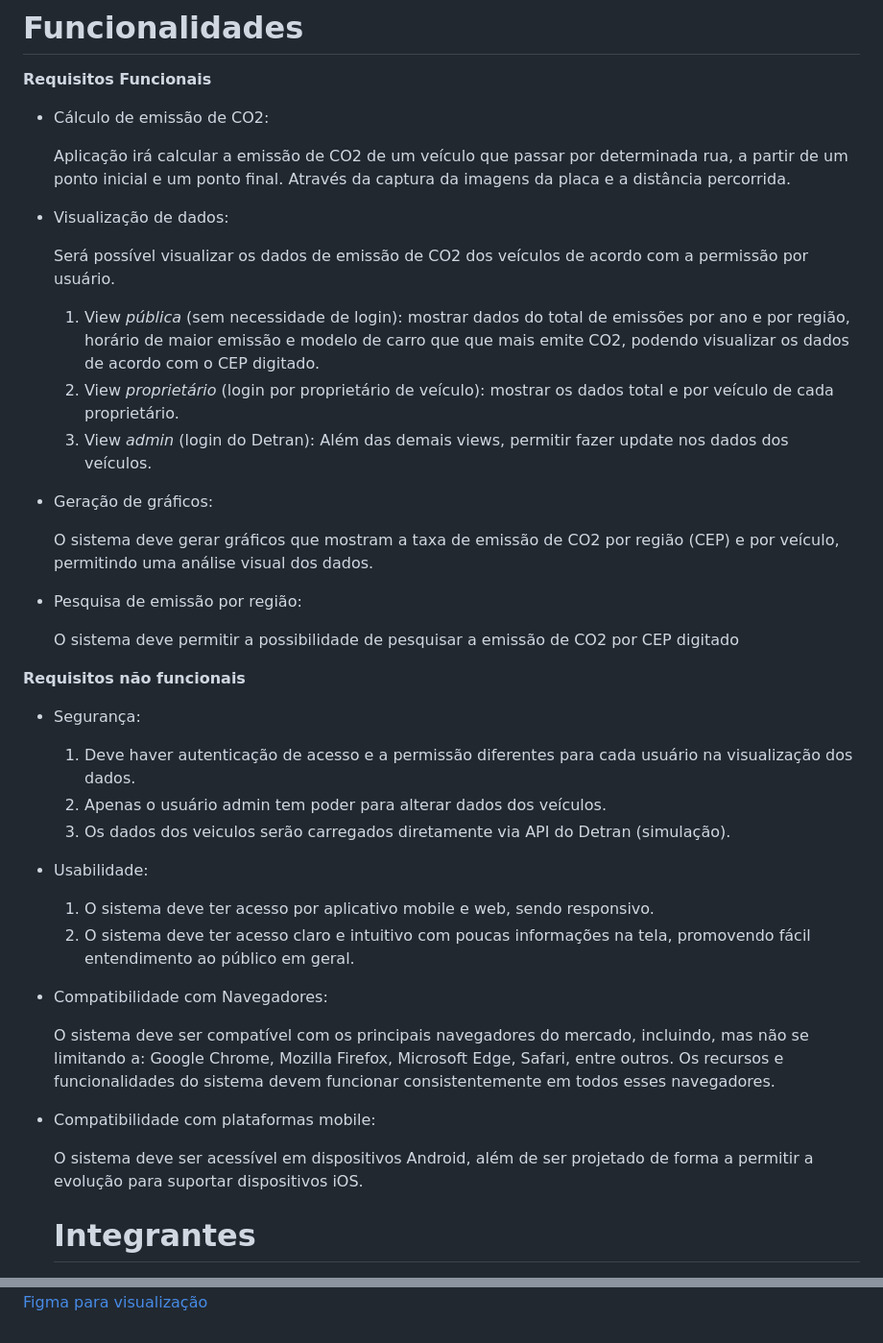
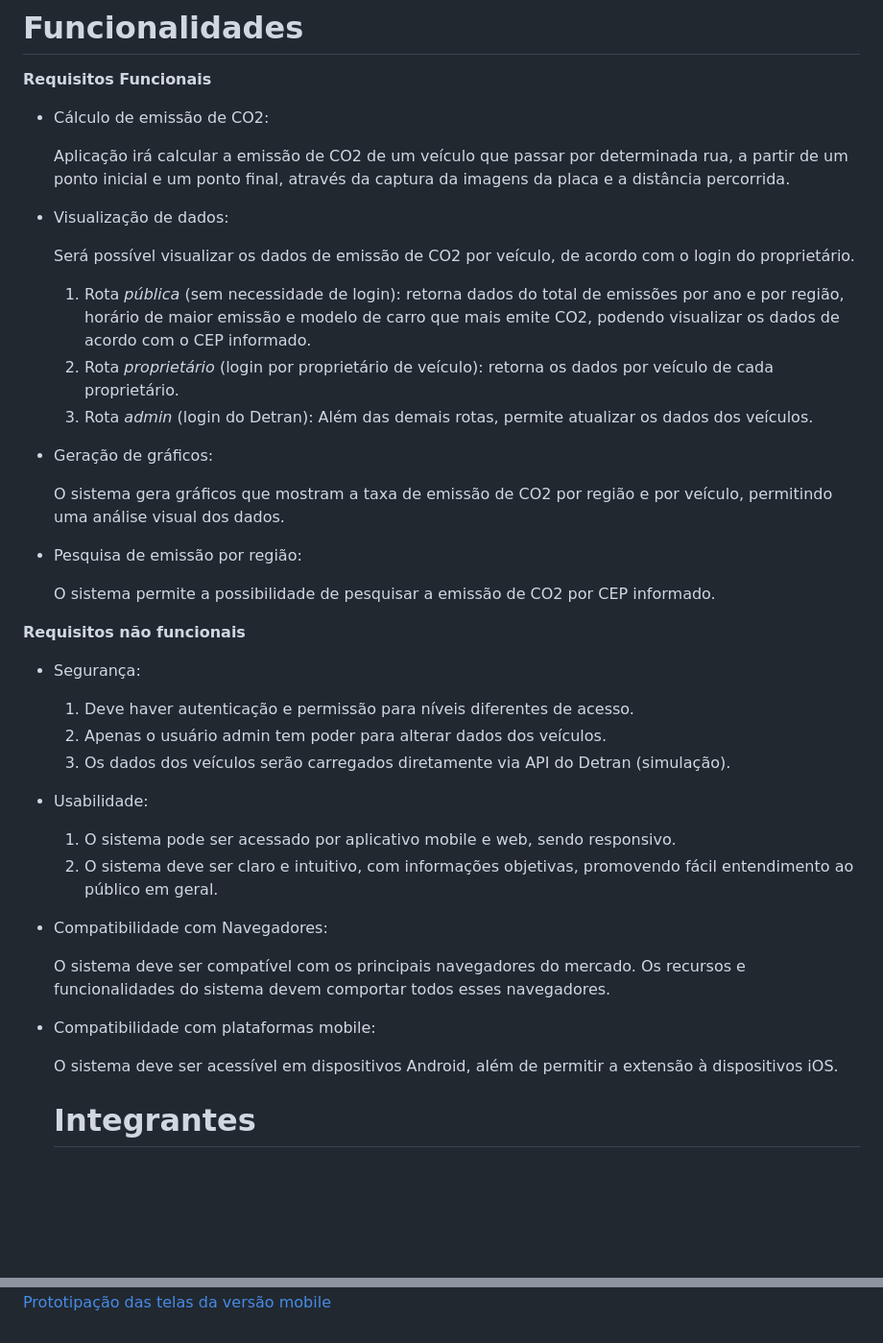
Before and after one commit to Devs2Blu-Hackeek2023/Front-end, a Markdown page: README.md, 2 parts joined by grey strips. Shown at 96% size. Rendered like a GitHub page; blank space fills up the shorter version.

```diff
--- a/README.md
+++ b/README.md
@@ -15,41 +15,42 @@ Atualmente, o problema da emissão de gás carbônico está crescendo constantem
 
 - Cálculo de emissão de CO2:
 
-    Aplicação irá calcular a emissão de CO2 de um veículo que passar por determinada rua, a partir de um ponto inicial e um ponto final. Através da captura da imagens da placa e a distância percorrida.
+    Aplicação irá calcular a emissão de CO2 de um veículo que passar por determinada rua, a partir de um ponto inicial e um ponto final, através da captura da imagens da placa e a distância percorrida.
 
 - Visualização de dados:
 
-    Será possível visualizar os dados de emissão de CO2 dos veículos de acordo com a permissão por usuário.
+    Será possível visualizar os dados de emissão de CO2 por veículo, de acordo com o login do proprietário.
 
-    1. View *pública* (sem necessidade de login): mostrar dados do total de emissões por ano e por região, horário de maior emissão e modelo de carro que que mais emite CO2, podendo visualizar os dados de acordo com o CEP digitado.
-    2. View *proprietário* (login por proprietário de veículo): mostrar os dados total e por veículo de cada proprietário.
-    3. View *admin* (login do Detran): Além das demais views, permitir fazer update nos dados dos veículos.
+    1. Rota *pública* (sem necessidade de login): retorna dados do total de emissões por ano e por região, horário de maior emissão e modelo de carro que mais emite CO2, podendo visualizar os dados de acordo com o CEP informado.
+    2. Rota *proprietário* (login por proprietário de veículo): retorna os dados por veículo de cada proprietário.
+    3. Rota *admin* (login do Detran): Além das demais rotas, permite atualizar os dados dos veículos.
+
 - Geração de gráficos:
 
-    O sistema deve gerar gráficos que mostram a taxa de emissão de CO2 por região (CEP) e por veículo, permitindo uma análise visual dos dados.
+    O sistema gera gráficos que mostram a taxa de emissão de CO2 por região e por veículo, permitindo uma análise visual dos dados.
 
 - Pesquisa de emissão por região:
 
-    O sistema deve permitir a possibilidade de pesquisar a emissão de CO2 por CEP digitado
+    O sistema permite a possibilidade de pesquisar a emissão de CO2 por CEP informado.
 
 **Requisitos não funcionais**
 
 - Segurança:
-    1. Deve haver autenticação de acesso e a permissão diferentes para cada usuário na visualização dos dados.
+    1. Deve haver autenticação e permissão para níveis diferentes de acesso.
     2. Apenas o usuário admin tem poder para alterar dados dos veículos.
-    3. Os dados dos veiculos serão carregados diretamente via API do Detran (simulação).
+    3. Os dados dos veículos serão carregados diretamente via API do Detran (simulação).
 
 - Usabilidade:
-    1. O sistema deve ter acesso por aplicativo mobile e web, sendo responsivo.
-    2. O sistema deve ter acesso claro e intuitivo com poucas informações na tela, promovendo fácil entendimento ao público em geral.
+    1. O sistema pode ser acessado por aplicativo mobile e web, sendo responsivo.
+    2. O sistema deve ser claro e intuitivo, com informações objetivas, promovendo fácil entendimento ao público em geral.
 
 - Compatibilidade com Navegadores:
 
-    O sistema deve ser compatível com os principais navegadores do mercado, incluindo, mas não se limitando a: Google Chrome, Mozilla Firefox, Microsoft Edge, Safari, entre outros. Os recursos e funcionalidades do sistema devem funcionar consistentemente em todos esses navegadores.
+    O sistema deve ser compatível com os principais navegadores do mercado. Os recursos e funcionalidades do sistema devem comportar todos esses navegadores.
 
 - Compatibilidade com plataformas mobile:
 
-    O sistema deve ser acessível em dispositivos Android, além de ser projetado de forma a permitir a evolução para suportar dispositivos iOS.
+    O sistema deve ser acessível em dispositivos Android, além de permitir a extensão à dispositivos iOS.
 
   # Integrantes
 
@@ -67,2 +68,2 @@ Atualmente, o problema da emissão de gás carbônico está crescendo constantem
 <br>
-<a href="https://www.figma.com/file/os1JcLsUkGJfe9orrKnOfp/Web-user?type=design&node-id=1-4&mode=design">Figma para visualização</a>
+<a href="https://www.figma.com/file/uTGEgnSGR9kWeFf303tEWv/Mobile?type=design&node-id=7%3A3&mode=design&t=bGgOnvJcRGCBIifE-1">Prototipação das telas da versão mobile</a>
```
Also changed, not shown: other parts of README.md (+1 -1 lines).
